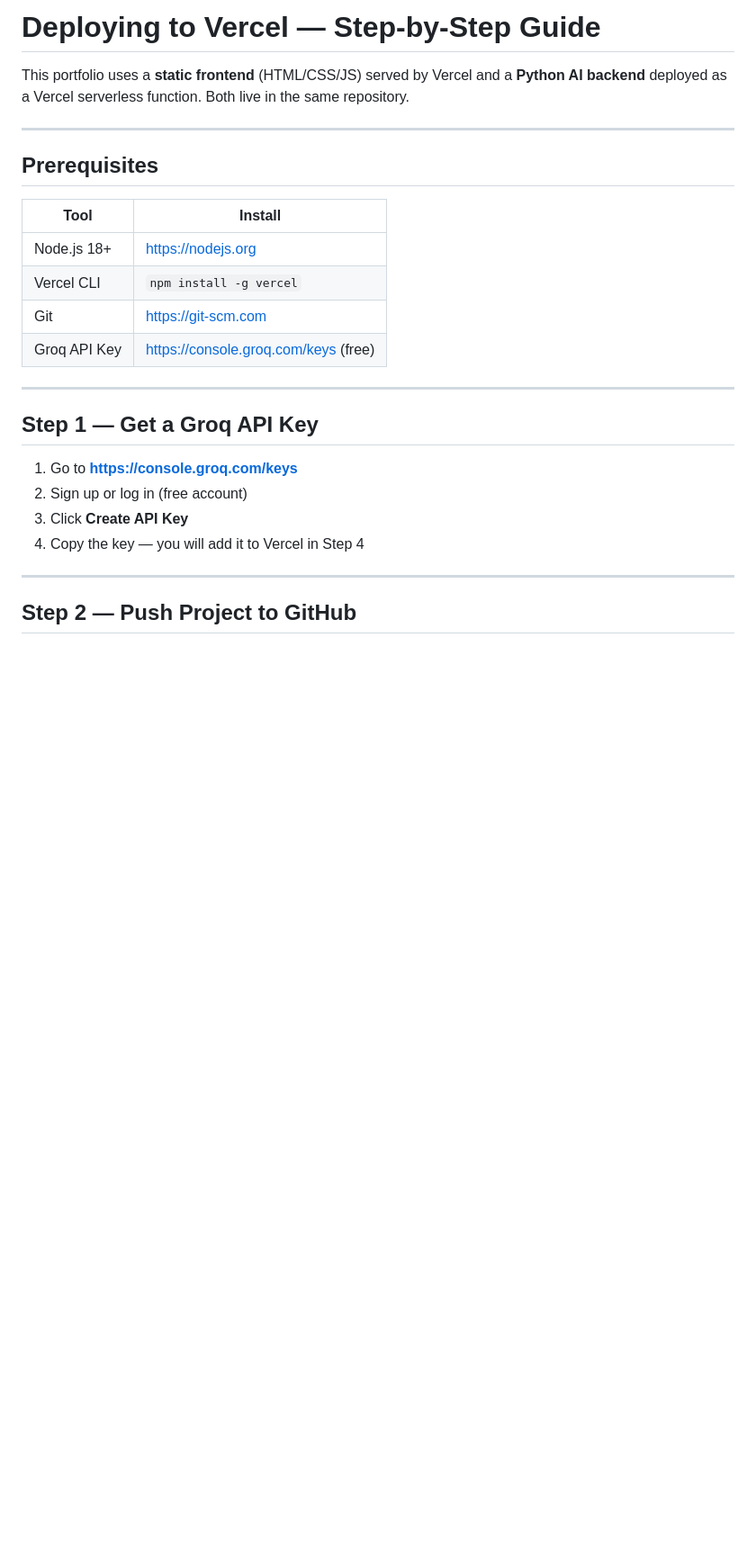
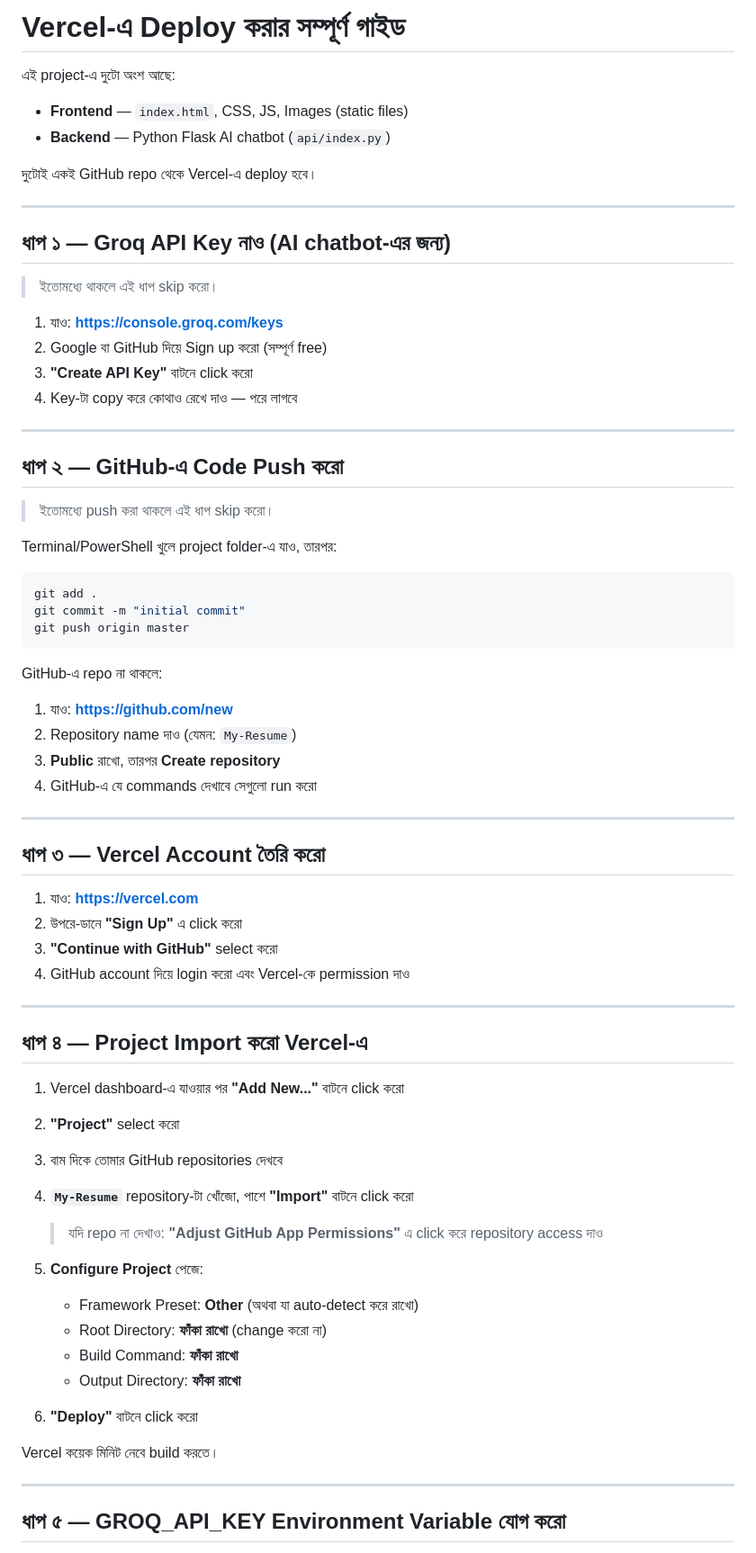
Before and after one commit to Md-Emon-Hasan/My-Resume, a Markdown page: DEPLOYMENT.md, the part around one of its changes. Shown at 90% size. Drawn GitHub-style; blank space fills up the shorter version.

Commit message:
update DEPLOYMENT.md with step-by-step Vercel guide in Bengali
Co-Authored-By: Claude Sonnet 4.6 <noreply@anthropic.com>

````diff
--- a/DEPLOYMENT.md
+++ b/DEPLOYMENT.md
@@ -1,27 +1,73 @@
-# Deploying to Vercel — Step-by-Step Guide
+# Vercel-এ Deploy করার সম্পূর্ণ গাইড
 
-This portfolio uses a **static frontend** (HTML/CSS/JS) served by Vercel and a **Python AI backend** deployed as a Vercel serverless function. Both live in the same repository.
+এই project-এ দুটো অংশ আছে:
+- **Frontend** — `index.html`, CSS, JS, Images (static files)
+- **Backend** — Python Flask AI chatbot (`api/index.py`)
+
+দুটোই একই GitHub repo থেকে Vercel-এ deploy হবে।
 
 ---
 
-## Prerequisites
+## ধাপ ১ — Groq API Key নাও (AI chatbot-এর জন্য)
 
-| Tool | Install |
-|------|---------|
-| Node.js 18+ | https://nodejs.org |
-| Vercel CLI | `npm install -g vercel` |
-| Git | https://git-scm.com |
-| Groq API Key | https://console.groq.com/keys (free) |
+> ইতোমধ্যে থাকলে এই ধাপ skip করো।
+
+1. যাও: **https://console.groq.com/keys**
+2. Google বা GitHub দিয়ে Sign up করো (সম্পূর্ণ free)
+3. **"Create API Key"** বাটনে click করো
+4. Key-টা copy করে কোথাও রেখে দাও — পরে লাগবে
 
 ---
 
-## Step 1 — Get a Groq API Key
+## ধাপ ২ — GitHub-এ Code Push করো
 
-1. Go to **https://console.groq.com/keys**
-2. Sign up or log in (free account)
-3. Click **Create API Key**
-4. Copy the key — you will add it to Vercel in Step 4
+> ইতোমধ্যে push করা থাকলে এই ধাপ skip করো।
+
+Terminal/PowerShell খুলে project folder-এ যাও, তারপর:
+
+```bash
+git add .
+git commit -m "initial commit"
+git push origin master
+```
+
+GitHub-এ repo না থাকলে:
+1. যাও: **https://github.com/new**
+2. Repository name দাও (যেমন: `My-Resume`)
+3. **Public** রাখো, তারপর **Create repository**
+4. GitHub-এ যে commands দেখাবে সেগুলো run করো
 
 ---
 
-## Step 2 — Push Project to GitHub
+## ধাপ ৩ — Vercel Account তৈরি করো
+
+1. যাও: **https://vercel.com**
+2. উপরে-ডানে **"Sign Up"** এ click করো
+3. **"Continue with GitHub"** select করো
+4. GitHub account দিয়ে login করো এবং Vercel-কে permission দাও
+
+---
+
+## ধাপ ৪ — Project Import করো Vercel-এ
+
+1. Vercel dashboard-এ যাওয়ার পর **"Add New..."** বাটনে click করো
+2. **"Project"** select করো
+3. বাম দিকে তোমার GitHub repositories দেখবে
+4. **`My-Resume`** repository-টা খোঁজো, পাশে **"Import"** বাটনে click করো
+
+   > যদি repo না দেখাও: **"Adjust GitHub App Permissions"** এ click করে repository access দাও
+
+5. **Configure Project** পেজে:
+   - Framework Preset: **Other** (অথবা যা auto-detect করে রাখো)
+   - Root Directory: **ফাঁকা রাখো** (change করো না)
+   - Build Command: **ফাঁকা রাখো**
+   - Output Directory: **ফাঁকা রাখো**
+
+6. **"Deploy"** বাটনে click করো
+
+Vercel কয়েক মিনিট নেবে build করতে।
+
+---
+
+## ধাপ ৫ — GROQ_API_KEY Environment Variable যোগ করো
+
````
Also changed, not shown: other parts of DEPLOYMENT.md (+68 -124 lines).
